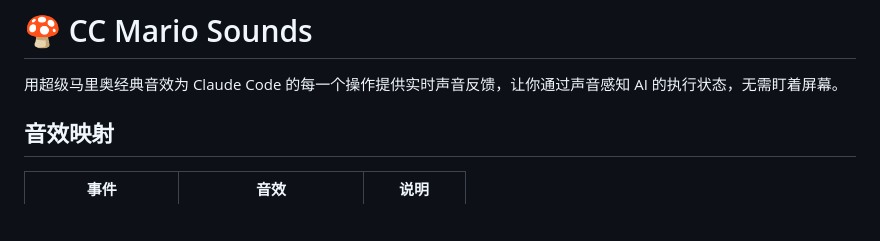
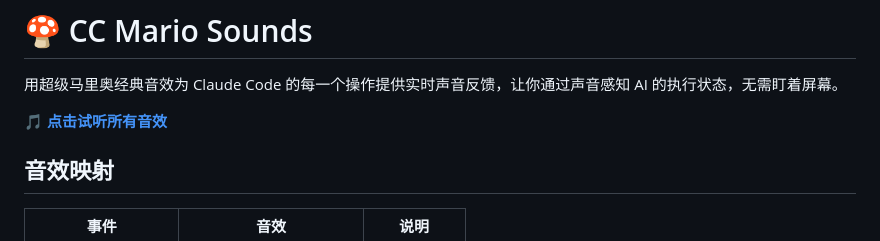
Before and after one commit to ListenSong1013/cc-mario-sounds, a Markdown page: README.md, the part around the change. GitHub-like rendering; blank space fills up the shorter version.

Commit message:
add demo link to README

```diff
--- a/README.md
+++ b/README.md
@@ -1,6 +1,8 @@
 # 🍄 CC Mario Sounds
 
 用超级马里奥经典音效为 Claude Code 的每一个操作提供实时声音反馈，让你通过声音感知 AI 的执行状态，无需盯着屏幕。
+
+🎵 **[点击试听所有音效](https://listensong1013.github.io/cc-mario-sounds/)**
 
 ## 音效映射
 
```
